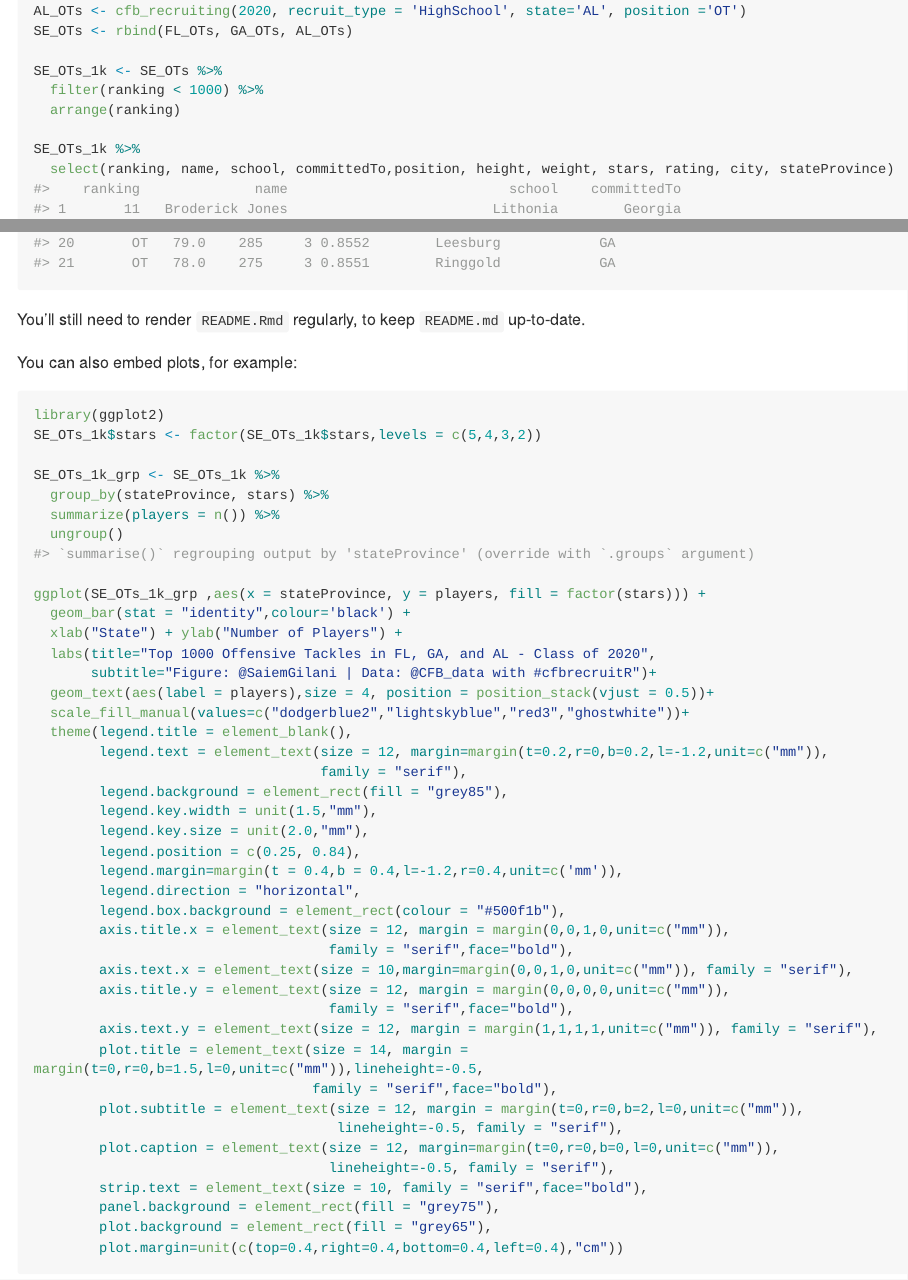
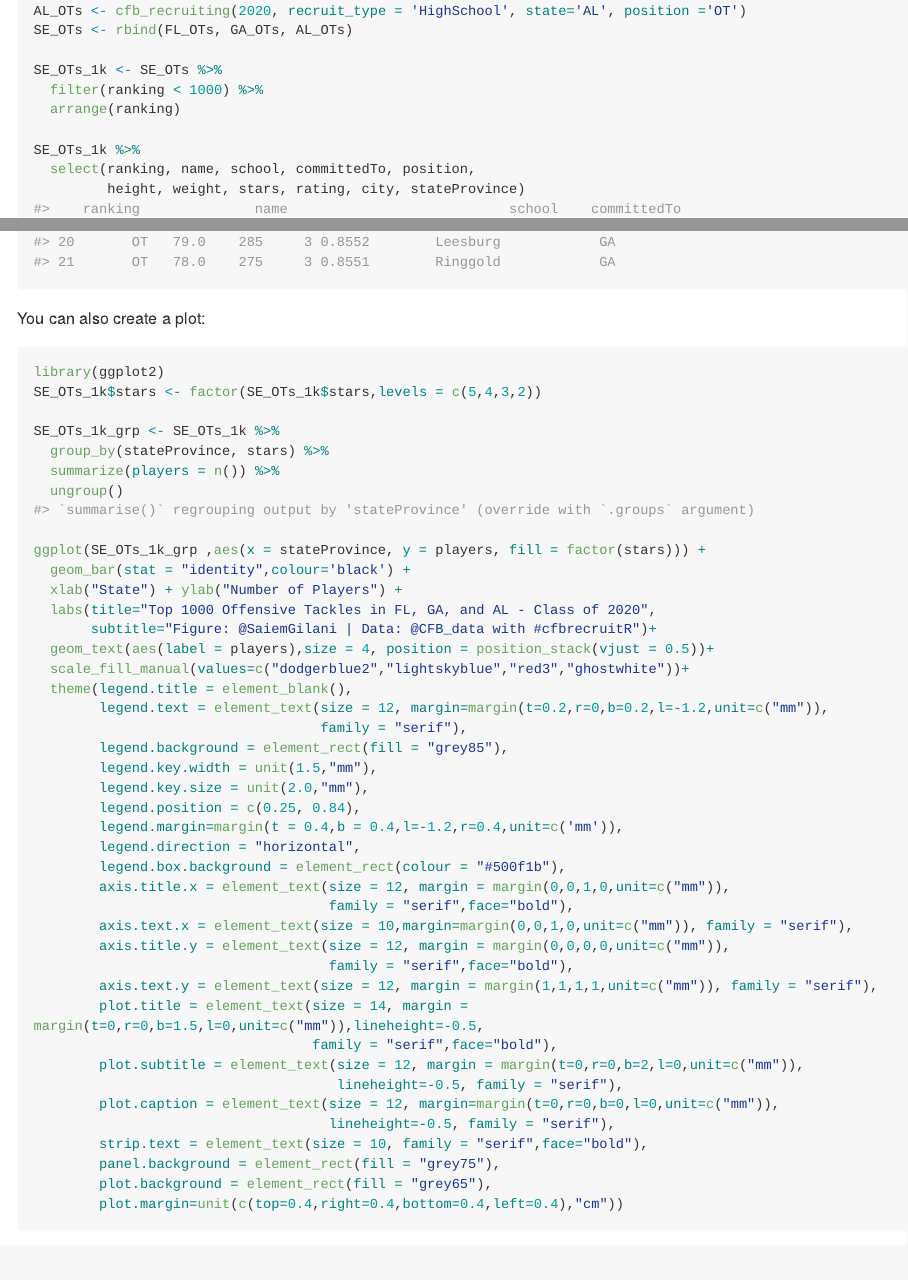
Before and after one commit to sportsdataverse/recruitR, an R Markdown document (README.Rmd): the page in a window 1100 px wide, from 980 px down before the commit and from 1050 px down after it, so that both start at the same text, and a second part further down, joined at a grey line. The pictures show the output file README.md that the author committed with the source, drawn offline in the style of GitHub; long lines of code are wrapped.

Commit message:
update readme

````diff
--- a/README.Rmd
+++ b/README.Rmd
@@ -55,12 +56,10 @@ SE_OTs_1k <- SE_OTs %>%
   arrange(ranking)
 
 SE_OTs_1k %>%
-  select(ranking, name, school, committedTo,position, height, weight, stars, rating, city, stateProvince)
+  select(ranking, name, school, committedTo, position,
+         height, weight, stars, rating, city, stateProvince)
 ```
-
-You'll still need to render `README.Rmd` regularly, to keep `README.md` up-to-date.
-
-You can also embed plots, for example:
+You can also create a plot:
 
 ```{r plot_OTs}
 library(ggplot2)
````
Also changed, not shown: README.md, README.Rmd (1 more changed lines).
